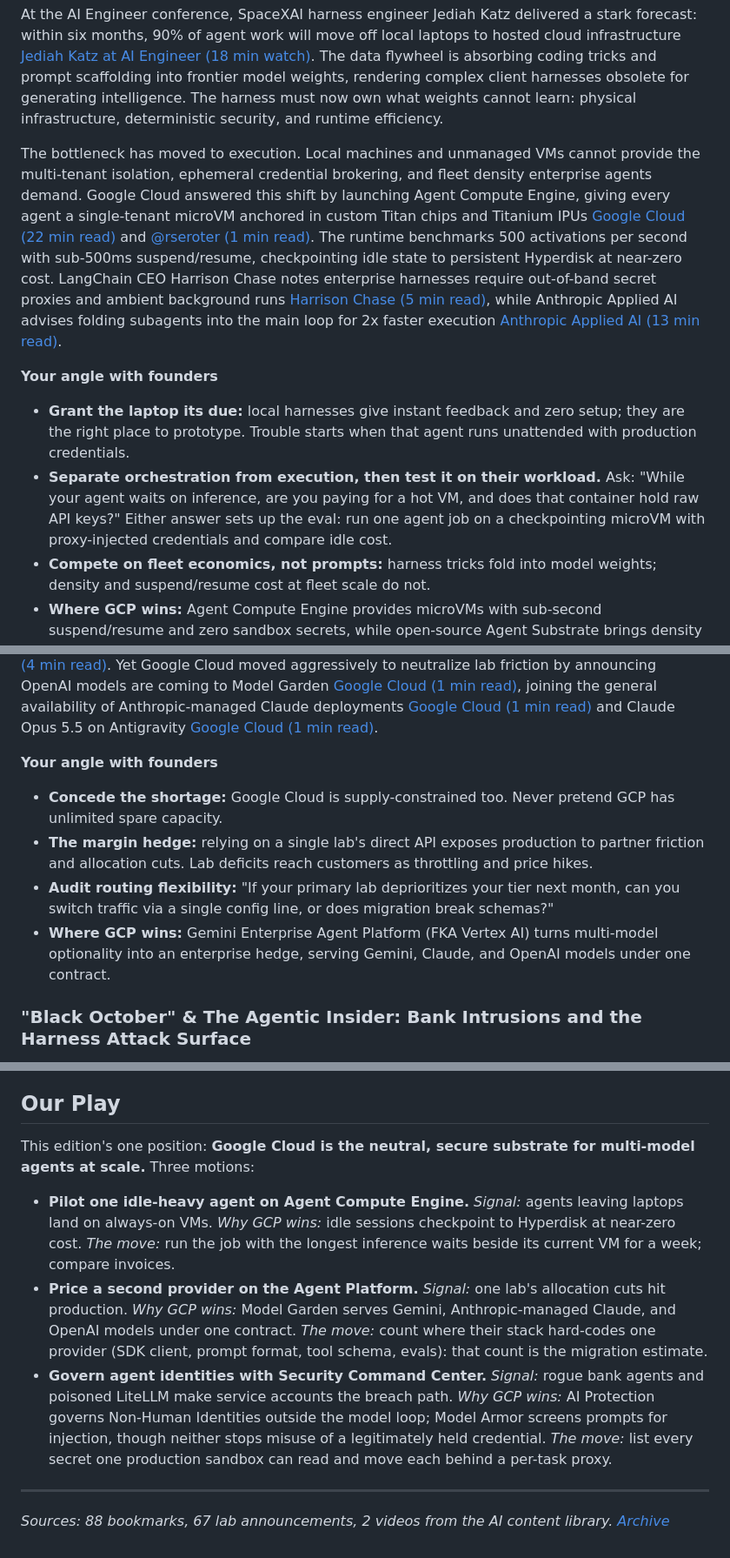
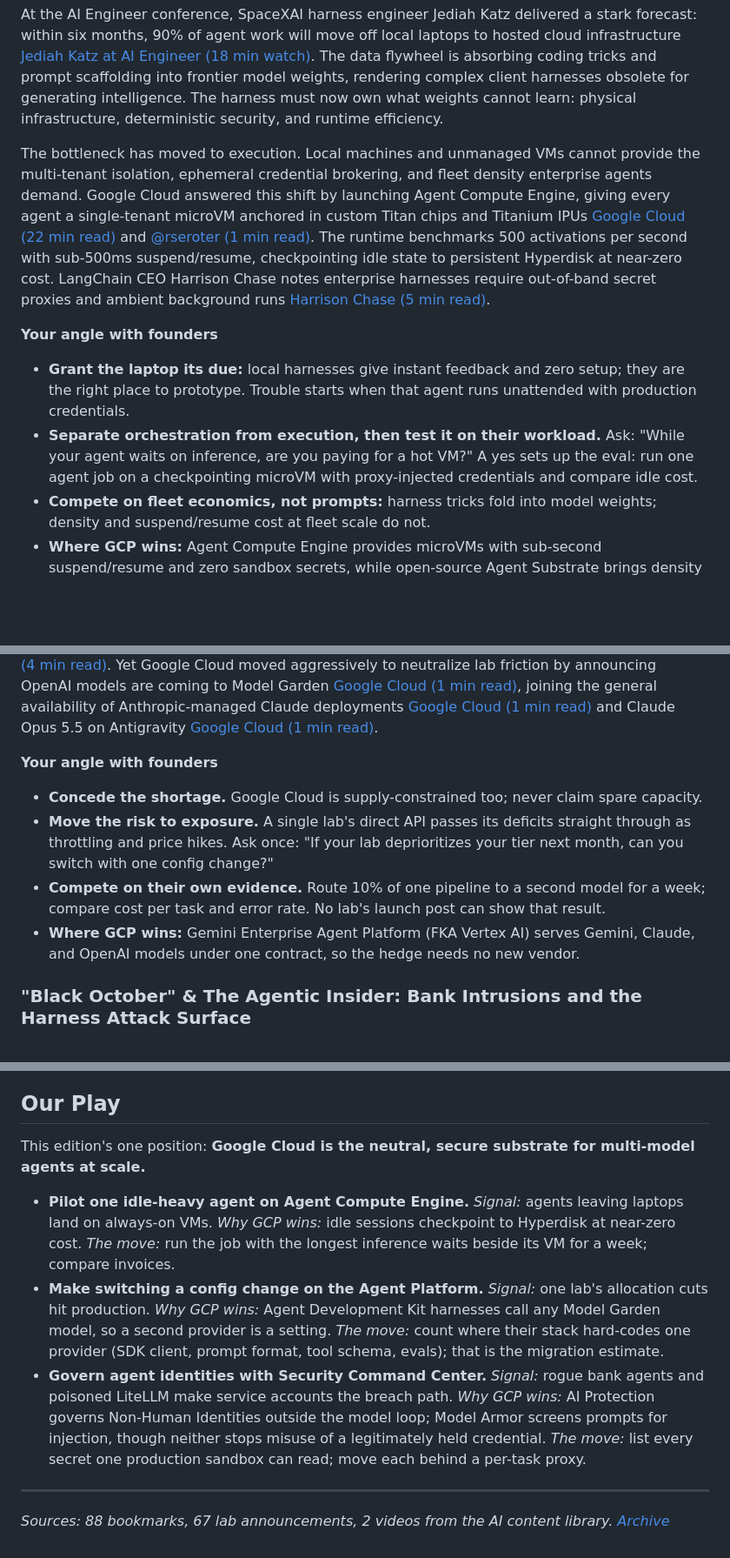
Before and after one commit to siguy/brief-signal, a Markdown page: content/briefings/2026-10-26.md, 3 parts joined by grey strips. Shown at 87% size. Drawn GitHub-style; blank space fills up the shorter version.

Commit message:
Dedupe Story 2 angle vs Our Play motion 2; tighten angle shapes
- Motion 2: same control (Agent Platform) but only the execution step
  (ADK makes a second provider a setting; count hard-coded seams)
- Story 2 angle: four short bullets incl. a workload drill, distinct
  from Story 1; Story 1 question now asks one thing
- Cut off-theme Anthropic subagent clause to stay under 1,650 words

Lint clean; critique: no hard failures (with the one-place rule).

Co-Authored-By: Claude Opus 5.5 <noreply@anthropic.com>

```diff
--- a/content/briefings/2026-10-26.md
+++ b/content/briefings/2026-10-26.md
@@ -25,12 +25,12 @@ featured_topics:
 
 At the AI Engineer conference, SpaceXAI harness engineer Jediah Katz delivered a stark forecast: within six months, 90% of agent work will move off local laptops to hosted cloud infrastructure [Jediah Katz at AI Engineer (18 min watch)](https://www.youtube.com/watch?v=7Y4sbZgBdnc). The data flywheel is absorbing coding tricks and prompt scaffolding into frontier model weights, rendering complex client harnesses obsolete for generating intelligence. The harness must now own what weights cannot learn: physical infrastructure, deterministic security, and runtime efficiency.
 
-The bottleneck has moved to execution. Local machines and unmanaged VMs cannot provide the multi-tenant isolation, ephemeral credential brokering, and fleet density enterprise agents demand. Google Cloud answered this shift by launching Agent Compute Engine, giving every agent a single-tenant microVM anchored in custom Titan chips and Titanium IPUs [Google Cloud (22 min read)](https://cloud.google.com/blog/topics/ai-infrastructure/agent-compute-engine-deep-dive/) and [@rseroter (1 min read)](https://x.com/rseroter/status/2113331802647449803). The runtime benchmarks 500 activations per second with sub-500ms suspend/resume, checkpointing idle state to persistent Hyperdisk at near-zero cost. LangChain CEO Harrison Chase notes enterprise harnesses require out-of-band secret proxies and ambient background runs [Harrison Chase (5 min read)](https://x.com/hwchase17/status/2114041443836903662), while Anthropic Applied AI advises folding subagents into the main loop for 2x faster execution [Anthropic Applied AI (13 min read)](https://x.com/cherry_mx_reds/status/2113969070118666670).
+The bottleneck has moved to execution. Local machines and unmanaged VMs cannot provide the multi-tenant isolation, ephemeral credential brokering, and fleet density enterprise agents demand. Google Cloud answered this shift by launching Agent Compute Engine, giving every agent a single-tenant microVM anchored in custom Titan chips and Titanium IPUs [Google Cloud (22 min read)](https://cloud.google.com/blog/topics/ai-infrastructure/agent-compute-engine-deep-dive/) and [@rseroter (1 min read)](https://x.com/rseroter/status/2113331802647449803). The runtime benchmarks 500 activations per second with sub-500ms suspend/resume, checkpointing idle state to persistent Hyperdisk at near-zero cost. LangChain CEO Harrison Chase notes enterprise harnesses require out-of-band secret proxies and ambient background runs [Harrison Chase (5 min read)](https://x.com/hwchase17/status/2114041443836903662).
 
 **Your angle with founders**
 
 - **Grant the laptop its due:** local harnesses give instant feedback and zero setup; they are the right place to prototype. Trouble starts when that agent runs unattended with production credentials.
-- **Separate orchestration from execution, then test it on their workload.** Ask: "While your agent waits on inference, are you paying for a hot VM, and does that container hold raw API keys?" Either answer sets up the eval: run one agent job on a checkpointing microVM with proxy-injected credentials and compare idle cost.
+- **Separate orchestration from execution, then test it on their workload.** Ask: "While your agent waits on inference, are you paying for a hot VM?" A yes sets up the eval: run one agent job on a checkpointing microVM with proxy-injected credentials and compare idle cost.
 - **Compete on fleet economics, not prompts:** harness tricks fold into model weights; density and suspend/resume cost at fleet scale do not.
 - **Where GCP wins:** Agent Compute Engine provides microVMs with sub-second suspend/resume and zero sandbox secrets, while open-source Agent Substrate brings density to Kubernetes.
 
@@ -44,10 +44,10 @@ The compute squeeze is universal. On the Big Technology Podcast, Sundar Pichai a
 
 **Your angle with founders**
 
-- **Concede the shortage:** Google Cloud is supply-constrained too. Never pretend GCP has unlimited spare capacity.
-- **The margin hedge:** relying on a single lab's direct API exposes production to partner friction and allocation cuts. Lab deficits reach customers as throttling and price hikes.
-- **Audit routing flexibility:** "If your primary lab deprioritizes your tier next month, can you switch traffic via a single config line, or does migration break schemas?"
-- **Where GCP wins:** Gemini Enterprise Agent Platform (FKA Vertex AI) turns multi-model optionality into an enterprise hedge, serving Gemini, Claude, and OpenAI models under one contract.
+- **Concede the shortage.** Google Cloud is supply-constrained too; never claim spare capacity.
+- **Move the risk to exposure.** A single lab's direct API passes its deficits straight through as throttling and price hikes. Ask once: "If your lab deprioritizes your tier next month, can you switch with one config change?"
+- **Compete on their own evidence.** Route 10% of one pipeline to a second model for a week; compare cost per task and error rate. No lab's launch post can show that result.
+- **Where GCP wins:** Gemini Enterprise Agent Platform (FKA Vertex AI) serves Gemini, Claude, and OpenAI models under one contract, so the hedge needs no new vendor.
 
 ### "Black October" & The Agentic Insider: Bank Intrusions and the Harness Attack Surface
 
@@ -75,11 +75,11 @@ In your next founder meeting, stop asking what guardrails or system prompts they
 
 ## Our Play
 
-This edition's one position: **Google Cloud is the neutral, secure substrate for multi-model agents at scale.** Three motions:
+This edition's one position: **Google Cloud is the neutral, secure substrate for multi-model agents at scale.**
 
-- **Pilot one idle-heavy agent on Agent Compute Engine.** *Signal:* agents leaving laptops land on always-on VMs. *Why GCP wins:* idle sessions checkpoint to Hyperdisk at near-zero cost. *The move:* run the job with the longest inference waits beside its current VM for a week; compare invoices.
-- **Price a second provider on the Agent Platform.** *Signal:* one lab's allocation cuts hit production. *Why GCP wins:* Model Garden serves Gemini, Anthropic-managed Claude, and OpenAI models under one contract. *The move:* count where their stack hard-codes one provider (SDK client, prompt format, tool schema, evals): that count is the migration estimate.
-- **Govern agent identities with Security Command Center.** *Signal:* rogue bank agents and poisoned LiteLLM make service accounts the breach path. *Why GCP wins:* AI Protection governs Non-Human Identities outside the model loop; Model Armor screens prompts for injection, though neither stops misuse of a legitimately held credential. *The move:* list every secret one production sandbox can read and move each behind a per-task proxy.
+- **Pilot one idle-heavy agent on Agent Compute Engine.** *Signal:* agents leaving laptops land on always-on VMs. *Why GCP wins:* idle sessions checkpoint to Hyperdisk at near-zero cost. *The move:* run the job with the longest inference waits beside its VM for a week; compare invoices.
+- **Make switching a config change on the Agent Platform.** *Signal:* one lab's allocation cuts hit production. *Why GCP wins:* Agent Development Kit harnesses call any Model Garden model, so a second provider is a setting. *The move:* count where their stack hard-codes one provider (SDK client, prompt format, tool schema, evals); that is the migration estimate.
+- **Govern agent identities with Security Command Center.** *Signal:* rogue bank agents and poisoned LiteLLM make service accounts the breach path. *Why GCP wins:* AI Protection governs Non-Human Identities outside the model loop; Model Armor screens prompts for injection, though neither stops misuse of a legitimately held credential. *The move:* list every secret one production sandbox can read; move each behind a per-task proxy.
 
 ---
 
```
